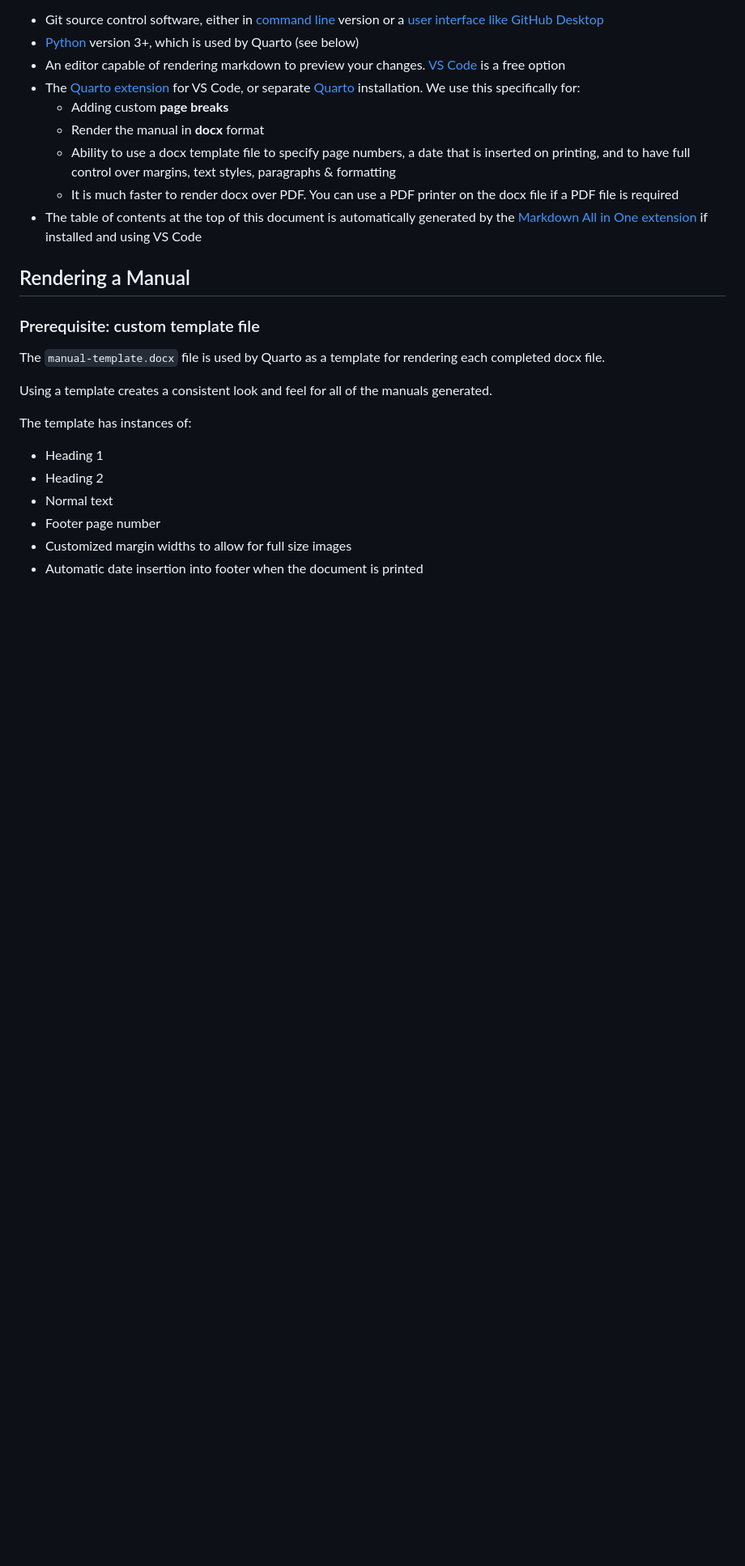
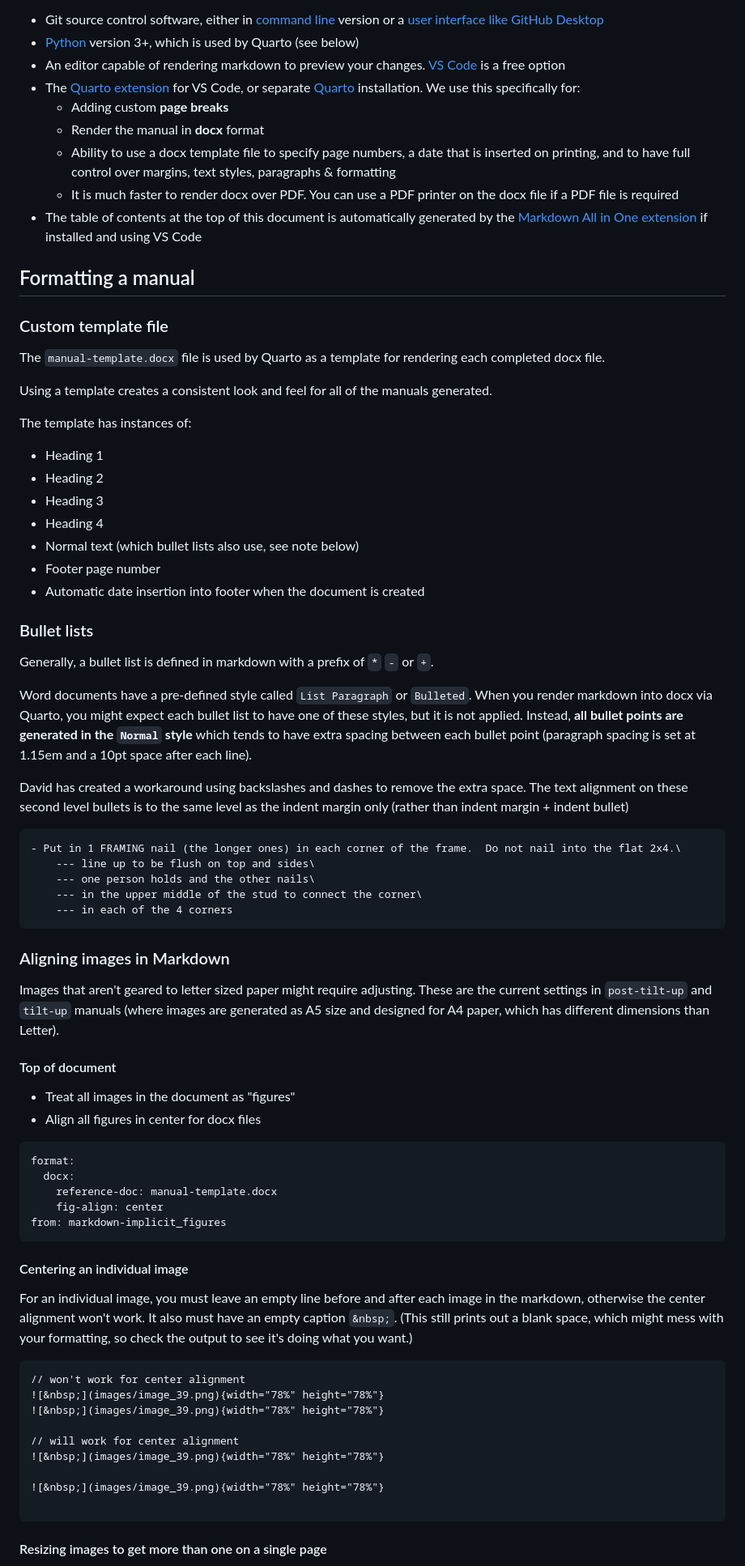
Before and after one commit to sfnw-dev-owner/process-manuals, a Markdown page: README.md, the part around the change printed below. Shown: that part at 81% size. Rendered like a GitHub page; blank space fills up the shorter version.

Commit message:
Updates to README.md file to explain template changes, how to align images, and how bulleted lists work

````diff
--- a/README.md
+++ b/README.md
@@ -45,9 +50,8 @@ You will need:
   * It is much faster to render docx over PDF. You can use a PDF printer on the docx file if a PDF file is required
 * The table of contents at the top of this document is automatically generated by the [Markdown All in One extension](https://marketplace.visualstudio.com/items?itemName=yzhang.markdown-all-in-one) if installed and using VS Code
 
-## Rendering a Manual
-
-### Prerequisite: custom template file
+## Formatting a manual
+### Custom template file
 The `manual-template.docx` file is used by Quarto as a template for rendering each completed docx file.
 
 Using a template creates a consistent look and feel for all of the manuals generated.
@@ -55,7 +59,56 @@ Using a template creates a consistent look and feel for all of the manuals gener
 The template has instances of:
 * Heading 1
 * Heading 2
-* Normal text
+* Heading 3
+* Heading 4
+* Normal text (which bullet lists also use, see note below)
 * Footer page number
-* Customized margin widths to allow for full size images
-* Automatic date insertion into footer when the document is printed
+* Automatic date insertion into footer when the document is created
+
+### Bullet lists
+
+Generally, a bullet list is defined in markdown with a prefix of `*` `-` or `+`.
+
+Word documents have a pre-defined style called `List Paragraph` or `Bulleted`. When you render markdown into docx via Quarto, you might expect each bullet list to have one of these styles, but it is not applied. Instead, **all bullet points are generated in the `Normal` style** which tends to have extra spacing between each bullet point (paragraph spacing is set at 1.15em and a 10pt space after each line).
+
+David has created a workaround using backslashes and dashes to remove the extra space. The text alignment on these second level bullets is to the same level as the indent margin only (rather than indent margin + indent bullet)
+
+```
+- Put in 1 FRAMING nail (the longer ones) in each corner of the frame.  Do not nail into the flat 2x4.\
+    --- line up to be flush on top and sides\
+    --- one person holds and the other nails\
+    --- in the upper middle of the stud to connect the corner\
+    --- in each of the 4 corners
+```
+### Aligning images in Markdown
+
+Images that aren't geared to letter sized paper might require adjusting. These are the current settings in `post-tilt-up` and `tilt-up` manuals (where images are generated as A5 size and designed for A4 paper, which has different dimensions than Letter).
+
+#### Top of document
+* Treat all images in the document as "figures"
+* Align all figures in center for docx files
+
+```
+format:
+  docx:
+    reference-doc: manual-template.docx
+    fig-align: center
+from: markdown-implicit_figures
+```
+
+#### Centering an individual image
+For an individual image, you must leave an empty line before and after each image in the markdown, otherwise the center alignment won't work. It also must have an empty caption `&nbsp;`. (This still prints out a blank space, which might mess with your formatting, so check the output to see it's doing what you want.)
+
+```
+// won't work for center alignment
+![&nbsp;](images/image_39.png){width="78%" height="78%"}
+![&nbsp;](images/image_39.png){width="78%" height="78%"}
+
+// will work for center alignment
+![&nbsp;](images/image_39.png){width="78%" height="78%"}
+
+![&nbsp;](images/image_39.png){width="78%" height="78%"}
+
+```
+#### Resizing images to get more than one on a single page
+
````
Also changed, not shown: other parts of README.md (+16 -32 lines).
